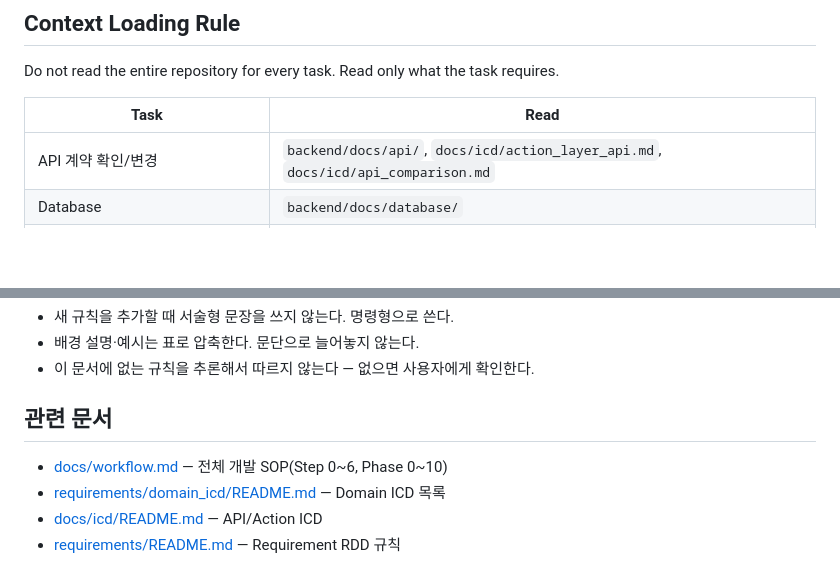
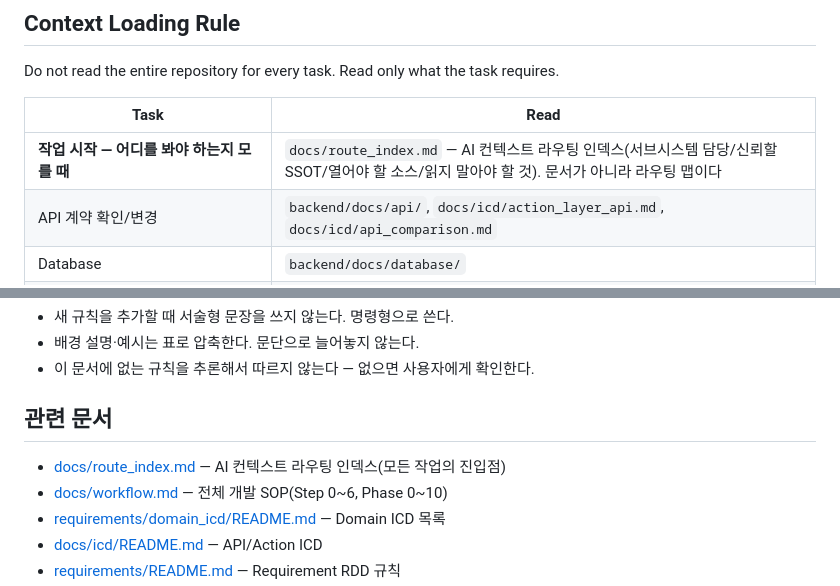
Before and after one commit to Jdukmin/LingOnDevDocs, a Markdown page: CLAUDE.md, 2 parts joined by grey strips. Rendered like a GitHub page; blank space fills up the shorter version.

```diff
--- a/CLAUDE.md
+++ b/CLAUDE.md
@@ -36,6 +36,7 @@ requires.
 
 | Task | Read |
 |---|---|
+| **작업 시작 — 어디를 봐야 하는지 모를 때** | `docs/route_index.md` — AI 컨텍스트 라우팅 인덱스(서브시스템 담당/신뢰할 SSOT/열어야 할 소스/읽지 말아야 할 것). 문서가 아니라 라우팅 맵이다 |
 | API 계약 확인/변경 | `backend/docs/api/`, `docs/icd/action_layer_api.md`, `docs/icd/api_comparison.md` |
 | Database | `backend/docs/database/` |
 | Authentication / OAuth | `backend/docs/api/auth.md`, `backend/docs/plugins/google-oauth.md`, `backend/docs/plugins/policy.md`, `docs/policies/security_policy.md` |
@@ -152,6 +153,7 @@ Scope 예: `api`, `domain`, `workflow`, `policy`, `changelog`.
 
 ## 관련 문서
 
+- [docs/route_index.md](docs/route_index.md) — AI 컨텍스트 라우팅 인덱스(모든 작업의 진입점)
 - [docs/workflow.md](docs/workflow.md) — 전체 개발 SOP(Step 0~6, Phase 0~10)
 - [requirements/domain_icd/README.md](requirements/domain_icd/README.md) — Domain ICD 목록
 - [docs/icd/README.md](docs/icd/README.md) — API/Action ICD
```
Also changed, not shown: docs/route_index.md (added, +204 -0 lines), docs/workflow.md (+3 -1 lines).
